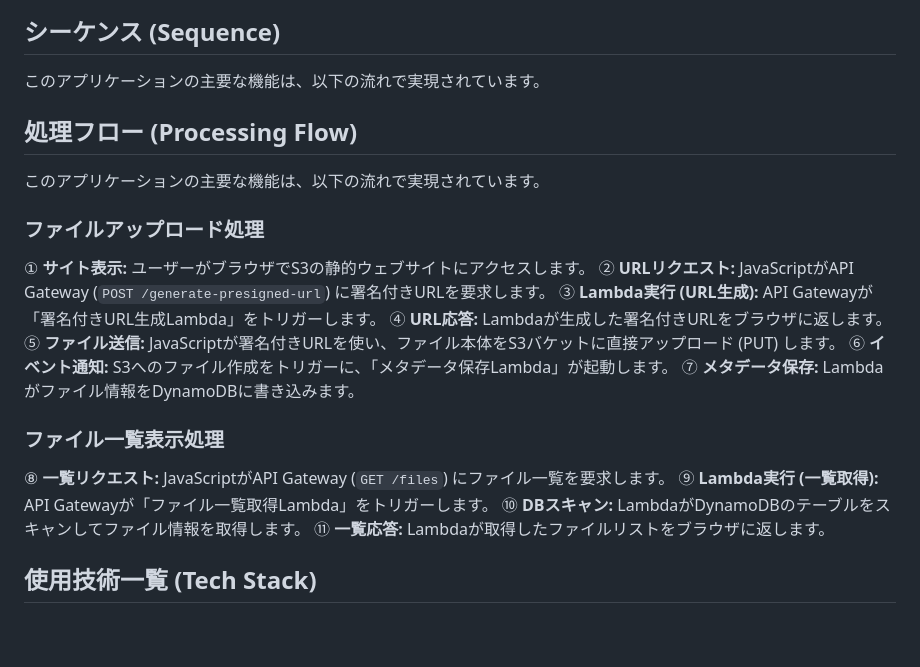
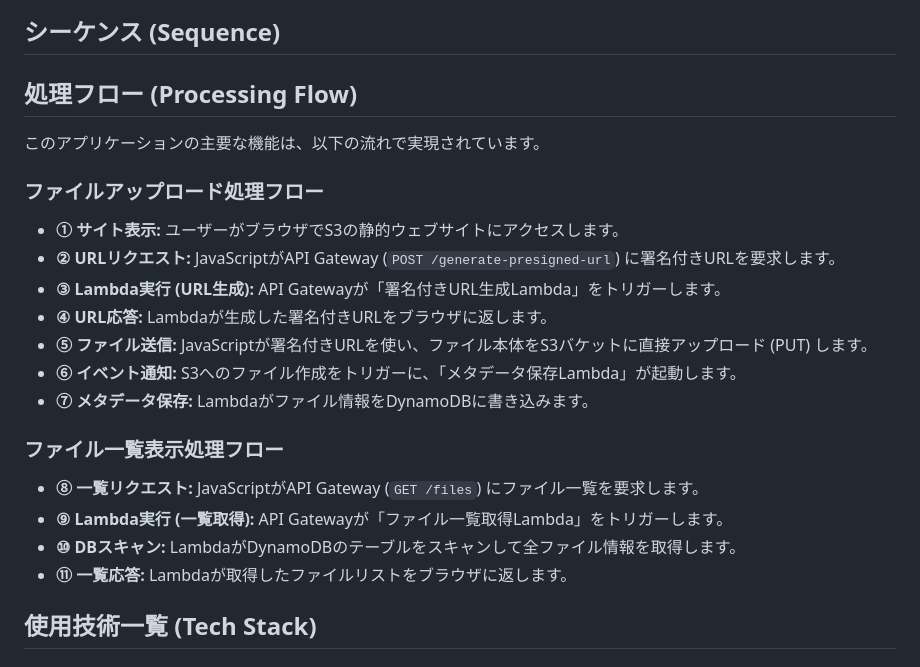
Before and after one commit to teruterubz/terraform-portfolio-uploader, a Markdown page: README.md, the part around the change. Rendered like a GitHub page; blank space fills up the shorter version.

```diff
--- a/README.md
+++ b/README.md
@@ -13,25 +13,26 @@ AWSのサーバーレス技術とTerraform (IaC) を活用して構築した、W
 ![サーバーレスファイルアップローダー構成図](images/file_uploader_architecture.png)
 ## シーケンス (Sequence)
 
-このアプリケーションの主要な機能は、以下の流れで実現されています。
 ## 処理フロー (Processing Flow)
 
 このアプリケーションの主要な機能は、以下の流れで実現されています。
 
-### ファイルアップロード処理
-① **サイト表示:** ユーザーがブラウザでS3の静的ウェブサイトにアクセスします。
-② **URLリクエスト:** JavaScriptがAPI Gateway (`POST /generate-presigned-url`) に署名付きURLを要求します。
-③ **Lambda実行 (URL生成):** API Gatewayが「署名付きURL生成Lambda」をトリガーします。
-④ **URL応答:** Lambdaが生成した署名付きURLをブラウザに返します。
-⑤ **ファイル送信:** JavaScriptが署名付きURLを使い、ファイル本体をS3バケットに直接アップロード (PUT) します。
-⑥ **イベント通知:** S3へのファイル作成をトリガーに、「メタデータ保存Lambda」が起動します。
-⑦ **メタデータ保存:** Lambdaがファイル情報をDynamoDBに書き込みます。
+### ファイルアップロード処理フロー
 
-### ファイル一覧表示処理
-⑧ **一覧リクエスト:** JavaScriptがAPI Gateway (`GET /files`) にファイル一覧を要求します。
-⑨ **Lambda実行 (一覧取得):** API Gatewayが「ファイル一覧取得Lambda」をトリガーします。
-⑩ **DBスキャン:** LambdaがDynamoDBのテーブルをスキャンしてファイル情報を取得します。
-⑪ **一覧応答:** Lambdaが取得したファイルリストをブラウザに返します。
+- **① サイト表示:** ユーザーがブラウザでS3の静的ウェブサイトにアクセスします。
+- **② URLリクエスト:** JavaScriptがAPI Gateway (`POST /generate-presigned-url`) に署名付きURLを要求します。
+- **③ Lambda実行 (URL生成):** API Gatewayが「署名付きURL生成Lambda」をトリガーします。
+- **④ URL応答:** Lambdaが生成した署名付きURLをブラウザに返します。
+- **⑤ ファイル送信:** JavaScriptが署名付きURLを使い、ファイル本体をS3バケットに直接アップロード (PUT) します。
+- **⑥ イベント通知:** S3へのファイル作成をトリガーに、「メタデータ保存Lambda」が起動します。
+- **⑦ メタデータ保存:** Lambdaがファイル情報をDynamoDBに書き込みます。
+
+### ファイル一覧表示処理フロー
+
+- **⑧ 一覧リクエスト:** JavaScriptがAPI Gateway (`GET /files`) にファイル一覧を要求します。
+- **⑨ Lambda実行 (一覧取得):** API Gatewayが「ファイル一覧取得Lambda」をトリガーします。
+- **⑩ DBスキャン:** LambdaがDynamoDBのテーブルをスキャンして全ファイル情報を取得します。
+- **⑪ 一覧応答:** Lambdaが取得したファイルリストをブラウザに返します。
 
 ## 使用技術一覧 (Tech Stack)
 
```
